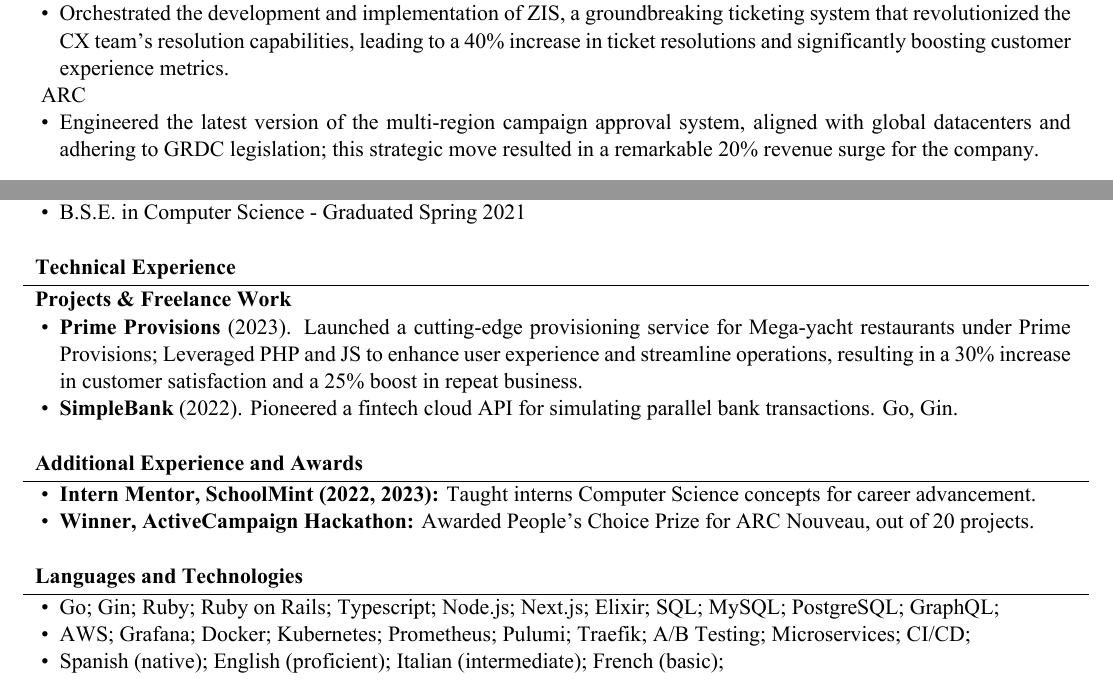
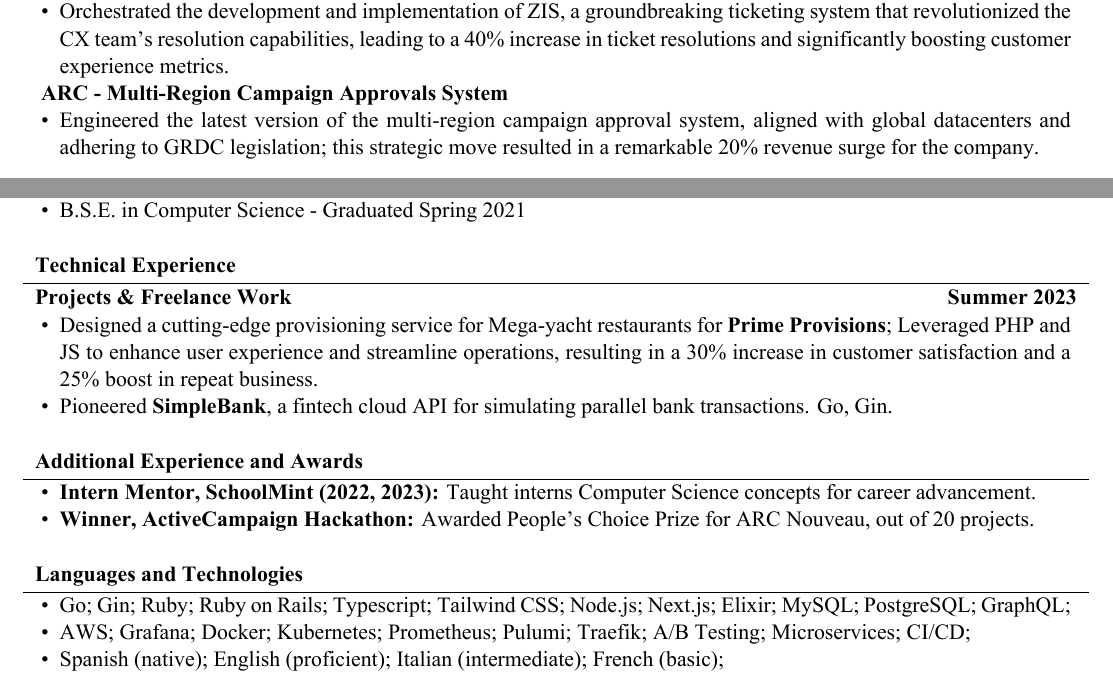
Before and after one commit to tr0b/resume, a LaTeX CV (Thomas_Robinson_CV.tex): two parts of the page, joined at a grey line, cut so that both start at the same text. The pictures show the PDF file Thomas_Robinson_CV.pdf that the author committed with the source.

Commit message:
Will modify CV one final time :-)

```diff
--- a/Thomas_Robinson_CV.tex
+++ b/Thomas_Robinson_CV.tex
@@ -39,11 +39,11 @@
 	% Print the content
 	\begin{cvsection}{Employment}
 		\begin{cvsubsection}{Senior Software Engineer}{ActiveCampaign}{Summer 2023}
-			Zendesk Integration Service (ZIS)
+			\textbf{Zendesk Integration Service (ZIS)}
 			\begin{itemize}
 				\item Orchestrated the development and implementation of ZIS, a groundbreaking ticketing system that revolutionized the CX team's resolution capabilities, leading to a 40\% increase in ticket resolutions and significantly boosting customer experience metrics.
 			\end{itemize}
-			ARC
+			\textbf{ARC - Multi-Region Campaign Approvals System}
 			\begin{itemize}
 				\item Engineered the latest version of the multi-region campaign approval system, aligned with global datacenters and adhering to GRDC legislation; this strategic move resulted in a remarkable 20\% revenue surge for the company.
 			\end{itemize}
@@ -81,12 +81,12 @@
 		\end{cvsubsection}
 	\end{cvsection}
 	\begin{cvsection}{Technical Experience}
-		\begin{cvsubsection}{Projects \& Freelance Work}{}{}
+		\begin{cvsubsection}{Projects \& Freelance Work}{}{Summer 2023}
 			\begin{itemize}
-				\item \textbf{Prime Provisions} (2023). Launched a cutting-edge provisioning service for Mega-yacht restaurants under Prime Provisions; Leveraged PHP and JS to enhance user experience and streamline operations, resulting in a 30\% increase in customer satisfaction and a 25\% boost in repeat business.
+				\item Designed a cutting-edge provisioning service for Mega-yacht restaurants for \textbf{Prime Provisions}; Leveraged PHP and JS to enhance user experience and streamline operations, resulting in a 30\% increase in customer satisfaction and a 25\% boost in repeat business.
 			\end{itemize}
 			\begin{itemize}
-				\item \textbf{SimpleBank} (2022). Pioneered a fintech cloud API for simulating parallel bank transactions. Go, Gin.
+				\item Pioneered \textbf{SimpleBank}, a fintech cloud API for simulating parallel bank transactions. Go, Gin.
 			\end{itemize}
 		\end{cvsubsection}
 	\end{cvsection}
@@ -101,7 +101,7 @@
 	\begin{cvsection}{Languages and Technologies}
 		\begin{cvsubsection}{}{}{}
 			\begin{itemize}
-				\item Go; Gin; Ruby; Ruby on Rails; Typescript; Node.js; Next.js; Elixir; SQL; MySQL; PostgreSQL; GraphQL;
+				\item Go; Gin; Ruby; Ruby on Rails; Typescript; Tailwind CSS; Node.js; Next.js; Elixir; MySQL; PostgreSQL; GraphQL;
 				\item AWS; Grafana; Docker; Kubernetes; Prometheus; Pulumi; Traefik; A/B Testing; Microservices; CI/CD;
 				\item Spanish (native); English (proficient); Italian (intermediate); French (basic);
 			\end{itemize}
```
Also changed, not shown: Thomas_Robinson_CV.pdf, resume.pdf.
